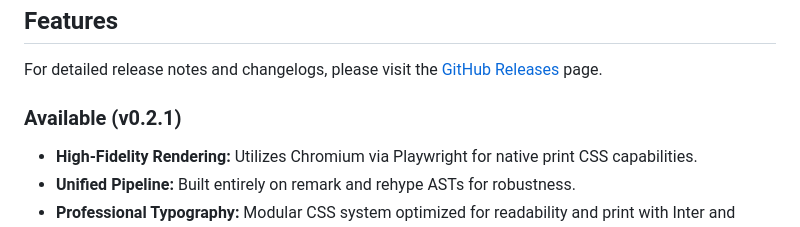
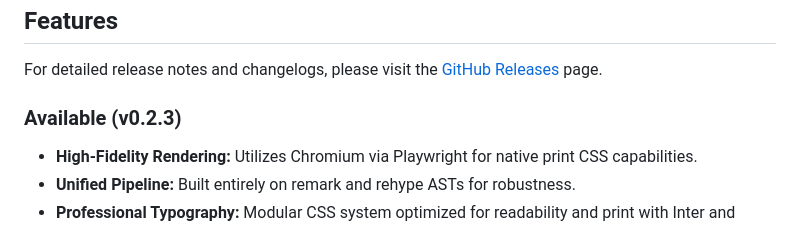
Before and after one commit to amitdevx/md2pdf, a Markdown page: README.md, the part around one of its changes. GitHub-like rendering.

Commit message:
docs: update README.md for v0.2.3 release

```diff
--- a/README.md
+++ b/README.md
@@ -10,7 +19,7 @@ Production-quality Markdown to PDF rendering engine for Node.js.
 
 For detailed release notes and changelogs, please visit the [GitHub Releases](https://github.com/amitdevx/md2pdf/releases) page.
 
-### Available (v0.2.1)
+### Available (v0.2.3)
 - **High-Fidelity Rendering:** Utilizes Chromium via Playwright for native print CSS capabilities.
 - **Unified Pipeline:** Built entirely on remark and rehype ASTs for robustness.
 - **Professional Typography:** Modular CSS system optimized for readability and print with Inter and JetBrains Mono.
```
Also changed, not shown: other parts of README.md (+10 -1 lines).
